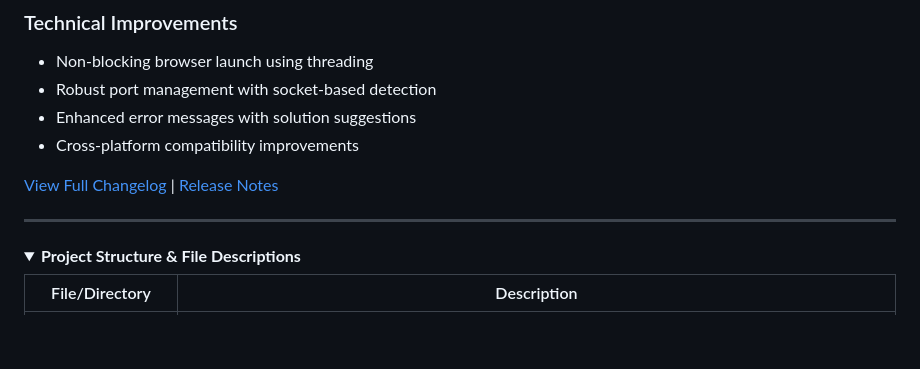
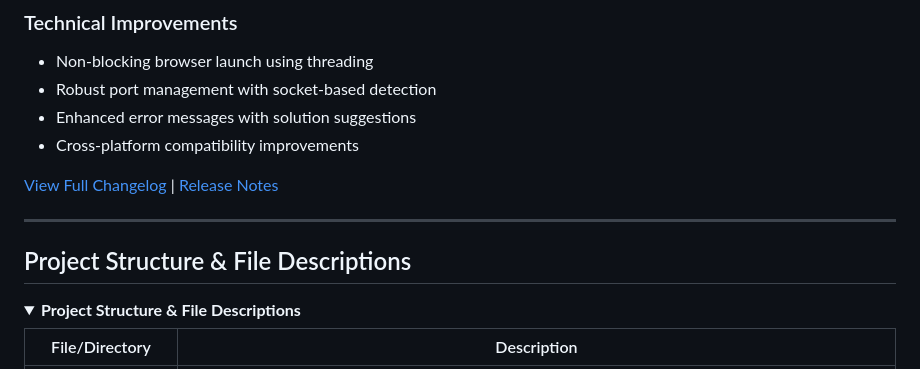
Before and after one commit to KwangryeolPark/ImageCrop, a Markdown page: README.md, the part around the change. Drawn GitHub-style; folded sections open; blank space fills up the shorter version.

```diff
--- a/README.md
+++ b/README.md
@@ -112,6 +112,8 @@ The application will automatically find an available port (starting from 8000) a
 
 ---
 
+## Project Structure & File Descriptions
+
 <details>
 <summary><strong>Project Structure & File Descriptions</strong></summary>
 
```
Also changed, not shown: RELEASE_NOTES_v1.1.0.md (added, +67 -0 lines).
